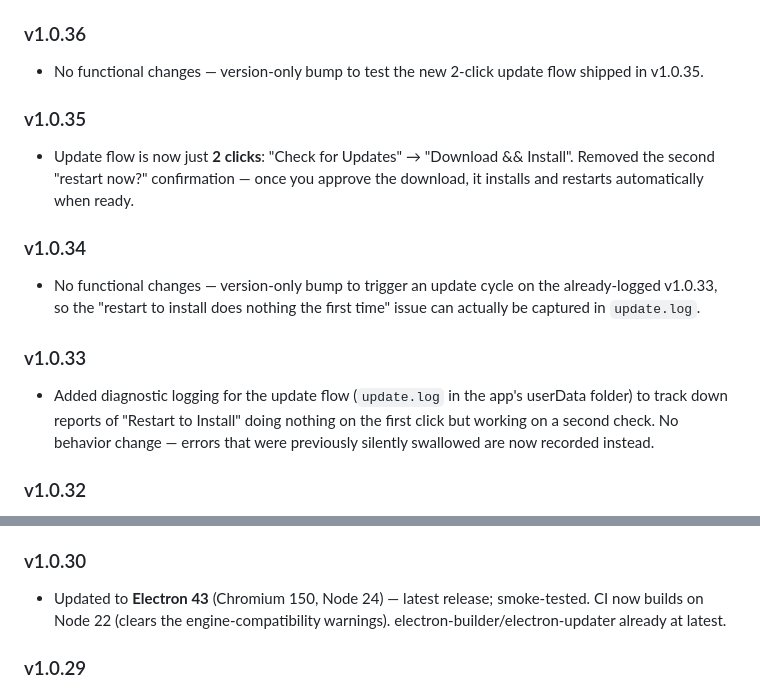
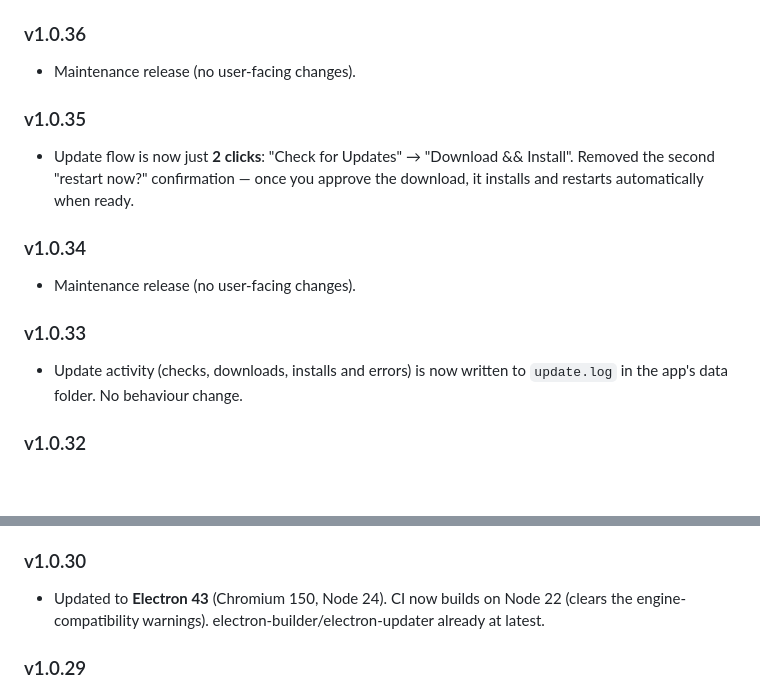
Before and after one commit to GeorgeAL78/qbittorrent-desktop, a Markdown page: README.md, 2 parts joined by grey strips. Drawn GitHub-style; blank space fills up the shorter version.

Commit message:
README: changelog wording

```diff
--- a/README.md
+++ b/README.md
@@ -208,16 +208,16 @@ npm run build
 - Updated to **Electron 43.2.0** (Chromium 150.0.7871.129, Node 24.18.0) — electron-builder/electron-updater already at latest. Also cleared 3 transitive-dependency vulnerabilities (`brace-expansion`, `fast-uri`, `tar` — all build-tool-only, non-breaking `npm audit fix` bumps).
 
 ### v1.0.36
-- No functional changes — version-only bump to test the new 2-click update flow shipped in v1.0.35.
+- Maintenance release (no user-facing changes).
 
 ### v1.0.35
 - Update flow is now just **2 clicks**: "Check for Updates" → "Download && Install". Removed the second "restart now?" confirmation — once you approve the download, it installs and restarts automatically when ready.
 
 ### v1.0.34
-- No functional changes — version-only bump to trigger an update cycle on the already-logged v1.0.33, so the "restart to install does nothing the first time" issue can actually be captured in `update.log`.
+- Maintenance release (no user-facing changes).
 
 ### v1.0.33
-- Added diagnostic logging for the update flow (`update.log` in the app's userData folder) to track down reports of "Restart to Install" doing nothing on the first click but working on a second check. No behavior change — errors that were previously silently swallowed are now recorded instead.
+- Update activity (checks, downloads, installs and errors) is now written to `update.log` in the app's data folder. No behaviour change.
 
 ### v1.0.32
 - Auto-update now always asks before doing anything: a dialog confirms before **downloading** a new version, and another confirms before **restarting to install** it — no more silent background downloads or install-on-quit
@@ -230,7 +230,7 @@ npm run build
 - App now quits cleanly on Windows shutdown/restart/logoff (`session-end`) instead of waiting to be force-terminated
 
 ### v1.0.30
-- Updated to **Electron 43** (Chromium 150, Node 24) — latest release; smoke-tested. CI now builds on Node 22 (clears the engine-compatibility warnings). electron-builder/electron-updater already at latest.
+- Updated to **Electron 43** (Chromium 150, Node 24). CI now builds on Node 22 (clears the engine-compatibility warnings). electron-builder/electron-updater already at latest.
 
 ### v1.0.29
 - Added **Allow untrusted HTTPS certificates** setting (Connection tab, on by default) — accepts self-signed certs for both the embedded Web UI **and** the app's own API calls (magnet/torrent add, completion notifications), so HTTPS with a self-signed cert works end-to-end
```
